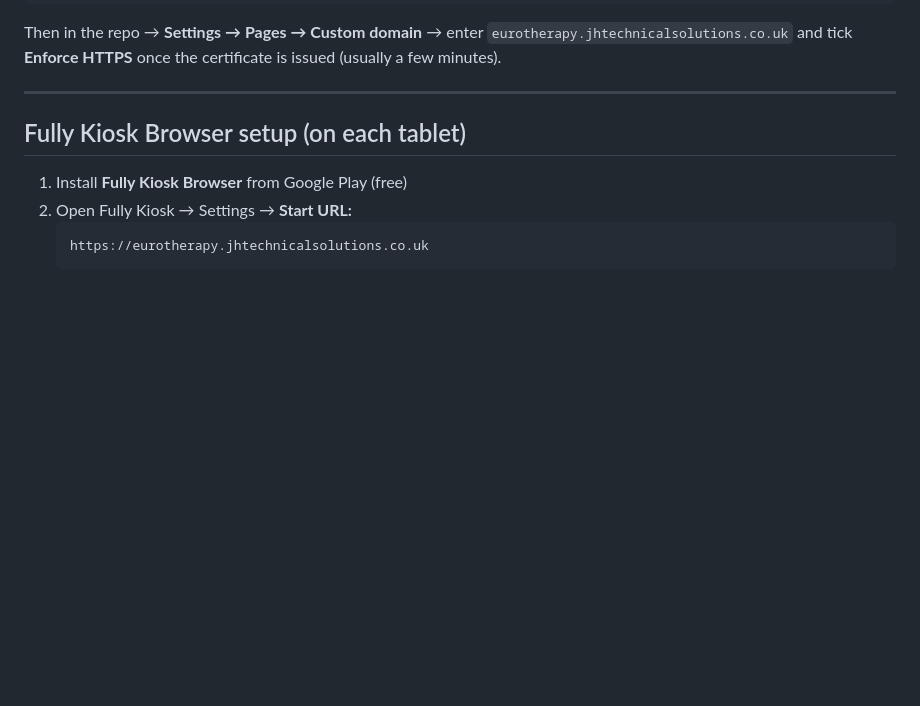
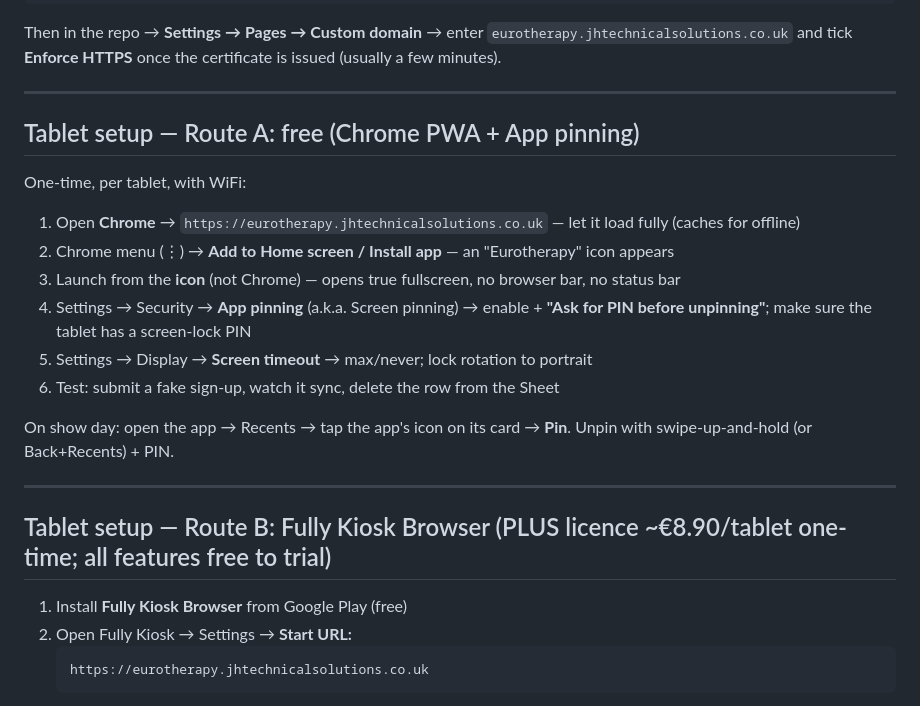
Before and after one commit to JH-TechSol/eurotherapy-signup, a Markdown page: README.md, the part around the change. GitHub-like rendering; blank space fills up the shorter version.

Commit message:
README: add free PWA + App pinning tablet setup route
Co-Authored-By: Claude Fable 5 <noreply@anthropic.com>

```diff
--- a/README.md
+++ b/README.md
@@ -62,7 +62,22 @@ Then in the repo → **Settings → Pages → Custom domain** → enter `eurothe
 
 ---
 
-## Fully Kiosk Browser setup (on each tablet)
+## Tablet setup — Route A: free (Chrome PWA + App pinning)
+
+One-time, per tablet, with WiFi:
+
+1. Open **Chrome** → `https://eurotherapy.jhtechnicalsolutions.co.uk` — let it load fully (caches for offline)
+2. Chrome menu (⋮) → **Add to Home screen / Install app** — an "Eurotherapy" icon appears
+3. Launch from the **icon** (not Chrome) — opens true fullscreen, no browser bar, no status bar
+4. Settings → Security → **App pinning** (a.k.a. Screen pinning) → enable + **"Ask for PIN before unpinning"**; make sure the tablet has a screen-lock PIN
+5. Settings → Display → **Screen timeout** → max/never; lock rotation to portrait
+6. Test: submit a fake sign-up, watch it sync, delete the row from the Sheet
+
+On show day: open the app → Recents → tap the app's icon on its card → **Pin**. Unpin with swipe-up-and-hold (or Back+Recents) + PIN.
+
+---
+
+## Tablet setup — Route B: Fully Kiosk Browser (PLUS licence ~€8.90/tablet one-time; all features free to trial)
 
 1. Install **Fully Kiosk Browser** from Google Play (free)
 2. Open Fully Kiosk → Settings → **Start URL:**
```
